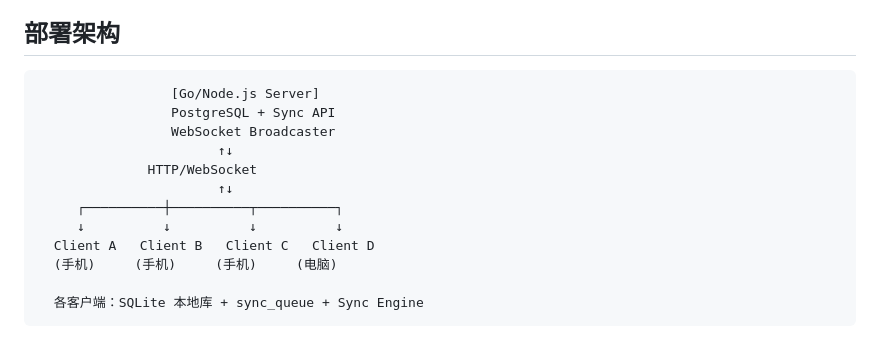
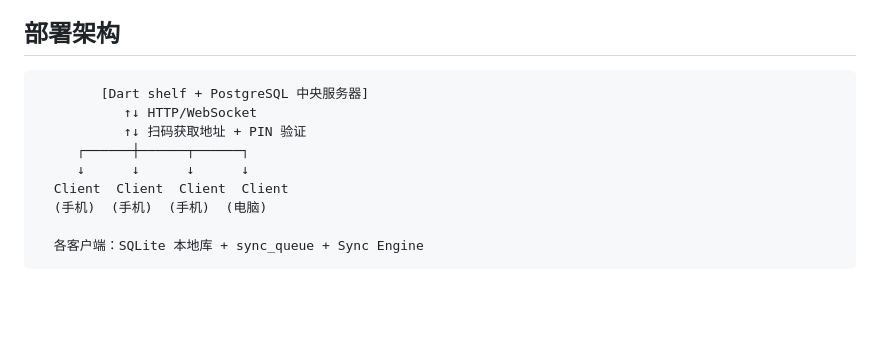
Before and after one commit to 9Htang/WeightNest, a Markdown page: SYNC_IMPL_PLAN.md, the part around one of its changes. Rendered like a GitHub page; blank space fills up the shorter version.

````diff
--- a/SYNC_IMPL_PLAN.md
+++ b/SYNC_IMPL_PLAN.md
@@ -5,16 +5,13 @@
 ## 部署架构
 
 ```
-                 [Go/Node.js Server]
-                 PostgreSQL + Sync API
-                 WebSocket Broadcaster
-                       ↑↓
-              HTTP/WebSocket
-                       ↑↓
-     ┌──────────┼──────────┬──────────┐
-     ↓          ↓          ↓          ↓
-  Client A   Client B   Client C   Client D
-  (手机)     (手机)     (手机)     (电脑)
+        [Dart shelf + PostgreSQL 中央服务器]
+           ↑↓ HTTP/WebSocket
+           ↑↓ 扫码获取地址 + PIN 验证
+     ┌──────┼──────┬──────┐
+     ↓      ↓      ↓      ↓
+  Client  Client  Client  Client
+  (手机)  (手机)  (手机)  (电脑)
 
   各客户端：SQLite 本地库 + sync_queue + Sync Engine
 ```
````
Also changed, not shown: other parts of SYNC_IMPL_PLAN.md (+60 -1 lines).
